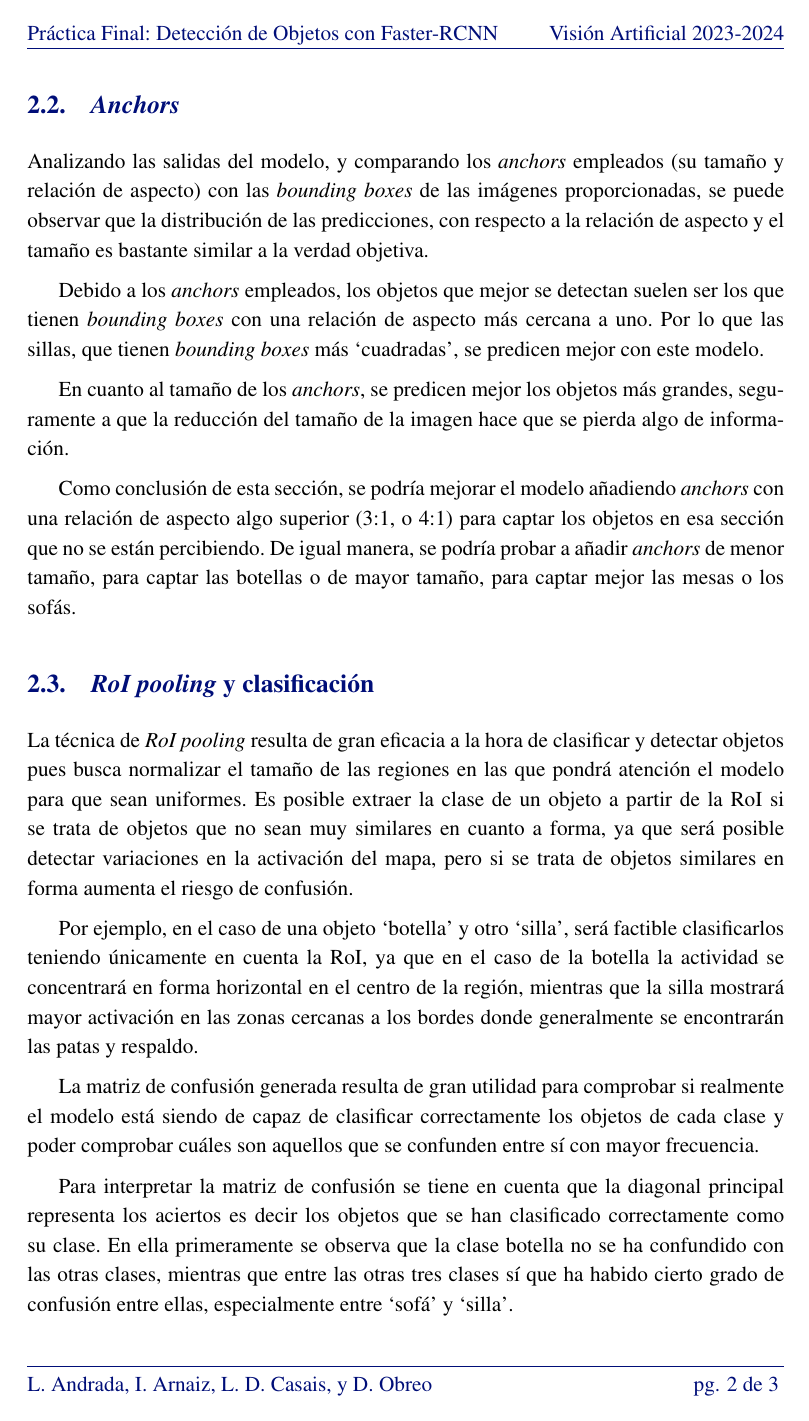
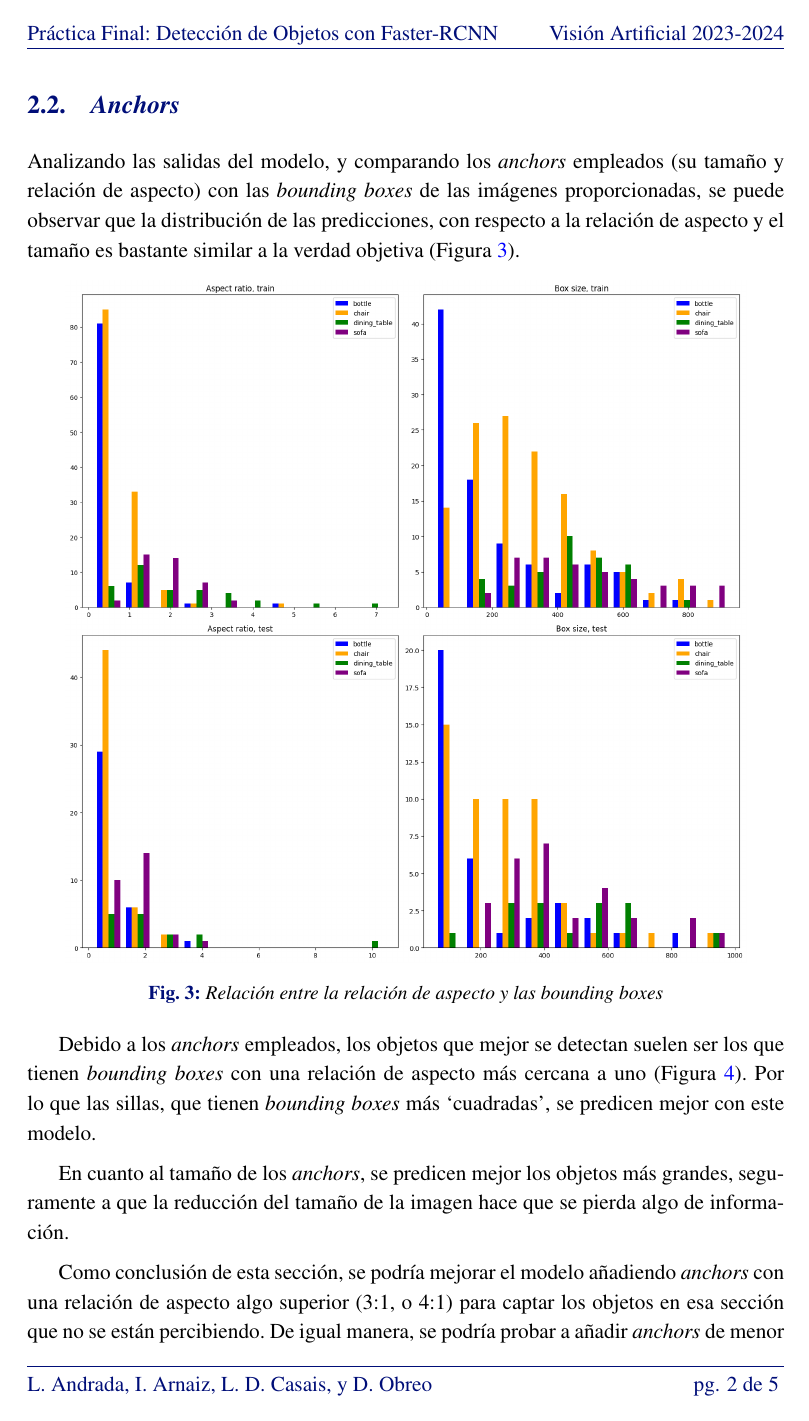
Before and after one commit to ldcas-uc3m/VA-PF, a LaTeX document (report/report.tex, which reads report/mymacros.sty, report/parts/2-desarrollo.tex): page 3 of 4 before the commit and page 3 of 6 after it. Compiled offline with pdfLaTeX.

Commit message:
moar images

```diff
--- a/report/mymacros.sty
+++ b/report/mymacros.sty
@@ -3,9 +3,29 @@
 % \drawiosvgfigure[width]{filename}{caption}
 % remember to disable Word Wrap and Formatted Text for all text (https://www.drawio.com/doc/faq/svg-export-text-problems#disable-formatted-text-and-word-wrap)
 \newcommand{\drawiosvgfigure}[3][0.7] {
-  \begin{figure}[H]
+  \begin{figure}[h]
     \centering
     \includesvg[inkscapelatex=false,width=#1\textwidth]{#2.drawio.svg}
+    \caption{#3}
+    \label{fig:#2}
+  \end{figure}
+}
+
+% \pngfigure[width]{filename}{caption}
+\newcommand{\pngfigure}[3][0.7] {
+  \begin{figure}[h]
+    \centering
+    \includegraphics[width=#1\textwidth]{#2}
+    \caption{#3}
+    \label{fig:#2}
+  \end{figure}
+}
+
+% \svgfigure[width]{filename}{caption}
+\newcommand{\svgfigure}[3][0.7] {
+  \begin{figure}[h]
+    \centering
+    \includegraphics[width=#1\textwidth]{#2}
     \caption{#3}
     \label{fig:#2}
   \end{figure}
--- a/report/parts/2-desarrollo.tex
+++ b/report/parts/2-desarrollo.tex
@@ -43,8 +43,10 @@ Como se puede observar en la figura \ref{fig:objectness_TH_IOU}, a medida que se
     Analizando las salidas del modelo, y comparando los \textit{anchors} empleados
     (su tamaño y relación de aspecto) con las \textit{bounding boxes} de las imágenes proporcionadas,
     se puede observar que la distribución de las predicciones, con respecto a la relación de aspecto
-    y el tamaño es bastante similar a la verdad objetiva.
+    y el tamaño es bastante similar a la verdad objetiva (Figura \ref{fig:ratio_v_box}).
+
+    \pngfigure[0.9]{ratio_v_box}{Relación entre la relación de aspecto y las bounding boxes}
 
     Debido a los \textit{anchors} empleados, los objetos que mejor se detectan suelen ser
-    los que tienen \textit{bounding boxes} con una relación de aspecto más cercana a uno.
+    los que tienen \textit{bounding boxes} con una relación de aspecto más cercana a uno (Figura \ref{fig:ratio_v_anchors}).
     Por lo que las sillas, que tienen \textit{bounding boxes} más `cuadradas', se predicen mejor con este modelo.
@@ -65,4 +69,3 @@ Como se puede observar en la figura \ref{fig:objectness_TH_IOU}, a medida que se
 
     Por ejemplo, en el caso de una objeto `botella' y otro `silla', será factible clasificarlos teniendo únicamente en cuenta la RoI, ya que en el caso de la botella la actividad se concentrará en forma horizontal en el centro de la región, mientras que la silla mostrará mayor activación en las zonas cercanas a los bordes donde generalmente se encontrarán las patas y respaldo.
 
-    La matriz de confusión generada resulta de gran utilidad para comprobar si realmente el modelo está siendo de capaz de clasificar correctamente los objetos de cada clase y poder comprobar cuáles son aquellos que se confunden entre sí con mayor frecuencia.
```
Also changed, not shown: report/img/dconf.png (added), report/img/ratio_v_anchors.png (added), report/img/ratio_v_box.png (added), report/parts/2-desarrollo.tex (10 more changed lines).
